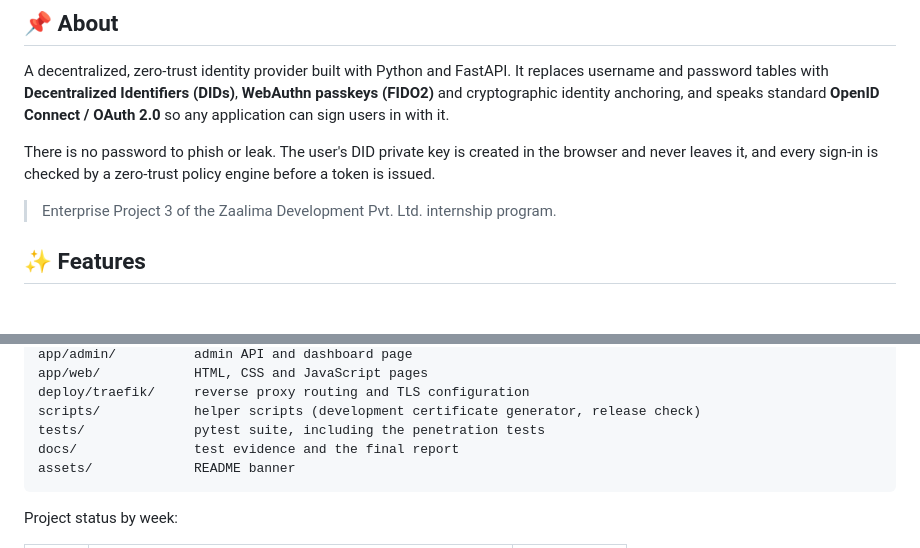
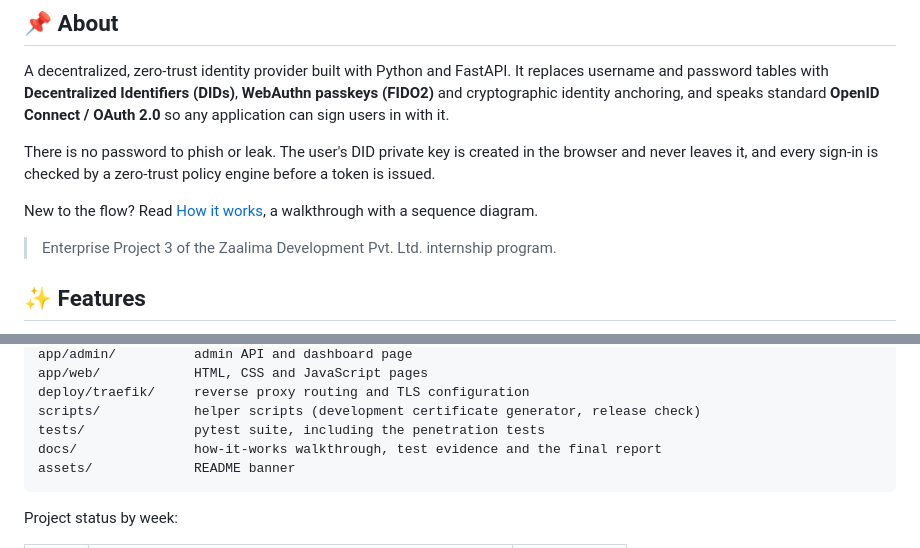
Before and after one commit to Vigneshyadala/zero-trust-idp-mesh, a Markdown page: README.md, 2 parts joined by grey strips. Drawn GitHub-style; blank space fills up the shorter version.

````diff
--- a/README.md
+++ b/README.md
@@ -22,6 +22,8 @@
 A decentralized, zero-trust identity provider built with Python and FastAPI. It replaces username and password tables with **Decentralized Identifiers (DIDs)**, **WebAuthn passkeys (FIDO2)** and cryptographic identity anchoring, and speaks standard **OpenID Connect / OAuth 2.0** so any application can sign users in with it.
 
 There is no password to phish or leak. The user's DID private key is created in the browser and never leaves it, and every sign-in is checked by a zero-trust policy engine before a token is issued.
+
+New to the flow? Read [How it works](docs/how-it-works.md), a walkthrough with a sequence diagram.
 
 > Enterprise Project 3 of the Zaalima Development Pvt. Ltd. internship program.
 
@@ -239,7 +263,7 @@ app/web/            HTML, CSS and JavaScript pages
 deploy/traefik/     reverse proxy routing and TLS configuration
 scripts/            helper scripts (development certificate generator, release check)
 tests/              pytest suite, including the penetration tests
-docs/               test evidence and the final report
+docs/               how-it-works walkthrough, test evidence and the final report
 assets/             README banner
 ```
 
````
Also changed, not shown: other parts of README.md (+23 -1 lines), docs/how-it-works.md (added, +79 -0 lines).
